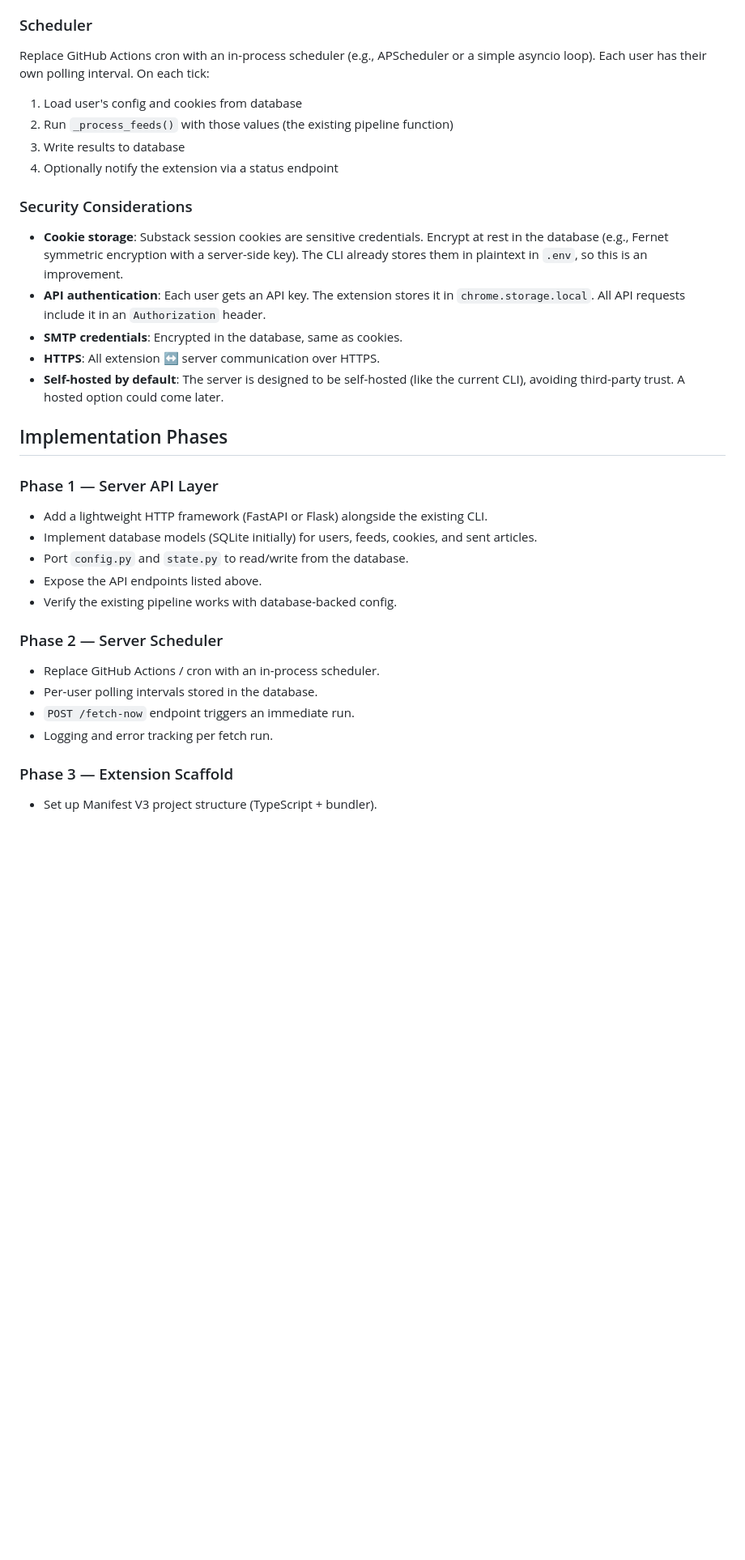
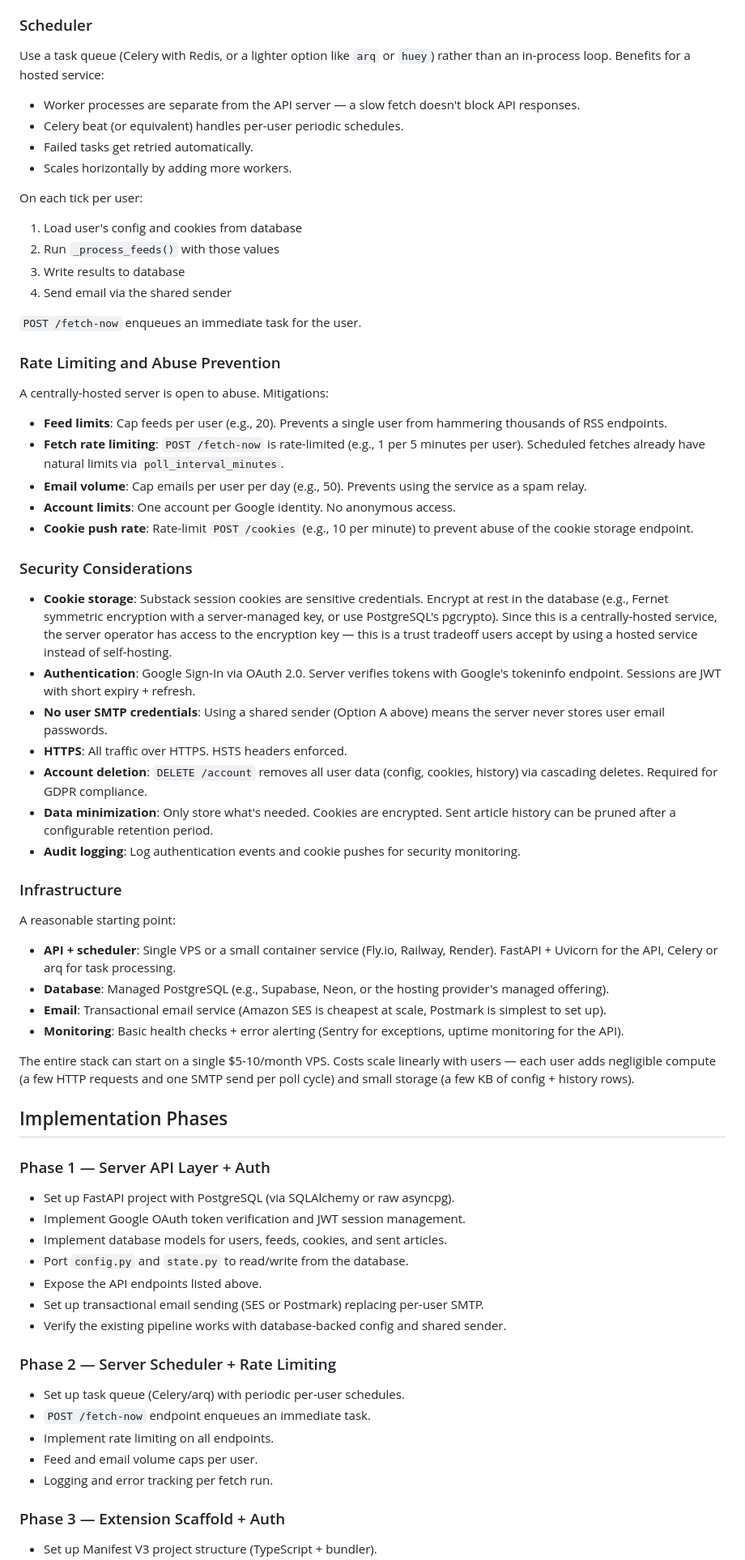
Before and after one commit to neerajsamtani/rss-to-kindle, a Markdown page: CHROME_EXTENSION_PLAN.md, the part around one of its changes. Shown at 81% size. GitHub-like rendering; blank space fills up the shorter version.

```diff
--- a/CHROME_EXTENSION_PLAN.md
+++ b/CHROME_EXTENSION_PLAN.md
@@ -228,35 +264,67 @@ A lightweight option like SQLite works for single-server deployment. For multi-u
 
 ### Scheduler
 
-Replace GitHub Actions cron with an in-process scheduler (e.g., APScheduler or a simple asyncio loop). Each user has their own polling interval. On each tick:
+Use a task queue (Celery with Redis, or a lighter option like `arq` or `huey`) rather than an in-process loop. Benefits for a hosted service:
+- Worker processes are separate from the API server — a slow fetch doesn't block API responses.
+- Celery beat (or equivalent) handles per-user periodic schedules.
+- Failed tasks get retried automatically.
+- Scales horizontally by adding more workers.
 
+On each tick per user:
 1. Load user's config and cookies from database
-2. Run `_process_feeds()` with those values (the existing pipeline function)
+2. Run `_process_feeds()` with those values
 3. Write results to database
-4. Optionally notify the extension via a status endpoint
+4. Send email via the shared sender
+
+`POST /fetch-now` enqueues an immediate task for the user.
+
+### Rate Limiting and Abuse Prevention
+
+A centrally-hosted server is open to abuse. Mitigations:
+
+- **Feed limits**: Cap feeds per user (e.g., 20). Prevents a single user from hammering thousands of RSS endpoints.
+- **Fetch rate limiting**: `POST /fetch-now` is rate-limited (e.g., 1 per 5 minutes per user). Scheduled fetches already have natural limits via `poll_interval_minutes`.
+- **Email volume**: Cap emails per user per day (e.g., 50). Prevents using the service as a spam relay.
+- **Account limits**: One account per Google identity. No anonymous access.
+- **Cookie push rate**: Rate-limit `POST /cookies` (e.g., 10 per minute) to prevent abuse of the cookie storage endpoint.
 
 ### Security Considerations
 
-- **Cookie storage**: Substack session cookies are sensitive credentials. Encrypt at rest in the database (e.g., Fernet symmetric encryption with a server-side key). The CLI already stores them in plaintext in `.env`, so this is an improvement.
-- **API authentication**: Each user gets an API key. The extension stores it in `chrome.storage.local`. All API requests include it in an `Authorization` header.
-- **SMTP credentials**: Encrypted in the database, same as cookies.
-- **HTTPS**: All extension ↔ server communication over HTTPS.
-- **Self-hosted by default**: The server is designed to be self-hosted (like the current CLI), avoiding third-party trust. A hosted option could come later.
+- **Cookie storage**: Substack session cookies are sensitive credentials. Encrypt at rest in the database (e.g., Fernet symmetric encryption with a server-managed key, or use PostgreSQL's pgcrypto). Since this is a centrally-hosted service, the server operator has access to the encryption key — this is a trust tradeoff users accept by using a hosted service instead of self-hosting.
+- **Authentication**: Google Sign-In via OAuth 2.0. Server verifies tokens with Google's tokeninfo endpoint. Sessions are JWT with short expiry + refresh.
+- **No user SMTP credentials**: Using a shared sender (Option A above) means the server never stores user email passwords.
+- **HTTPS**: All traffic over HTTPS. HSTS headers enforced.
+- **Account deletion**: `DELETE /account` removes all user data (config, cookies, history) via cascading deletes. Required for GDPR compliance.
+- **Data minimization**: Only store what's needed. Cookies are encrypted. Sent article history can be pruned after a configurable retention period.
+- **Audit logging**: Log authentication events and cookie pushes for security monitoring.
+
+### Infrastructure
+
+A reasonable starting point:
+- **API + scheduler**: Single VPS or a small container service (Fly.io, Railway, Render). FastAPI + Uvicorn for the API, Celery or arq for task processing.
+- **Database**: Managed PostgreSQL (e.g., Supabase, Neon, or the hosting provider's managed offering).
+- **Email**: Transactional email service (Amazon SES is cheapest at scale, Postmark is simplest to set up).
+- **Monitoring**: Basic health checks + error alerting (Sentry for exceptions, uptime monitoring for the API).
+
+The entire stack can start on a single $5-10/month VPS. Costs scale linearly with users — each user adds negligible compute (a few HTTP requests and one SMTP send per poll cycle) and small storage (a few KB of config + history rows).
 
 ## Implementation Phases
 
-### Phase 1 — Server API Layer
-- Add a lightweight HTTP framework (FastAPI or Flask) alongside the existing CLI.
-- Implement database models (SQLite initially) for users, feeds, cookies, and sent articles.
+### Phase 1 — Server API Layer + Auth
+- Set up FastAPI project with PostgreSQL (via SQLAlchemy or raw asyncpg).
+- Implement Google OAuth token verification and JWT session management.
+- Implement database models for users, feeds, cookies, and sent articles.
 - Port `config.py` and `state.py` to read/write from the database.
 - Expose the API endpoints listed above.
-- Verify the existing pipeline works with database-backed config.
+- Set up transactional email sending (SES or Postmark) replacing per-user SMTP.
+- Verify the existing pipeline works with database-backed config and shared sender.
 
-### Phase 2 — Server Scheduler
-- Replace GitHub Actions / cron with an in-process scheduler.
-- Per-user polling intervals stored in the database.
-- `POST /fetch-now` endpoint triggers an immediate run.
+### Phase 2 — Server Scheduler + Rate Limiting
+- Set up task queue (Celery/arq) with periodic per-user schedules.
+- `POST /fetch-now` endpoint enqueues an immediate task.
+- Implement rate limiting on all endpoints.
+- Feed and email volume caps per user.
 - Logging and error tracking per fetch run.
 
-### Phase 3 — Extension Scaffold
+### Phase 3 — Extension Scaffold + Auth
 - Set up Manifest V3 project structure (TypeScript + bundler).
```
Also changed, not shown: other parts of CHROME_EXTENSION_PLAN.md (+91 -50 lines).
